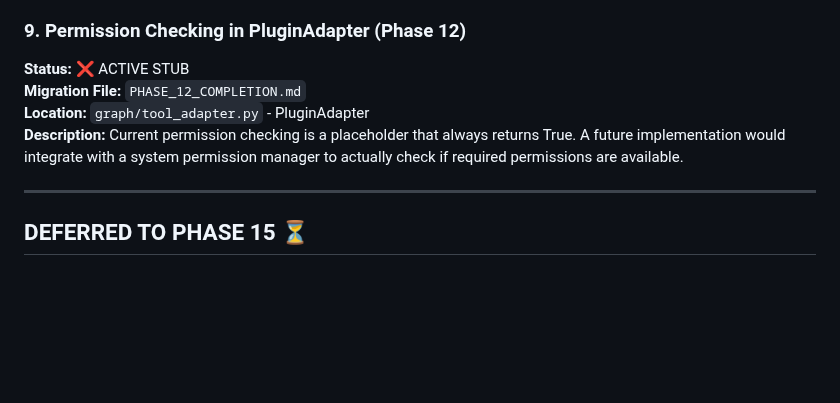
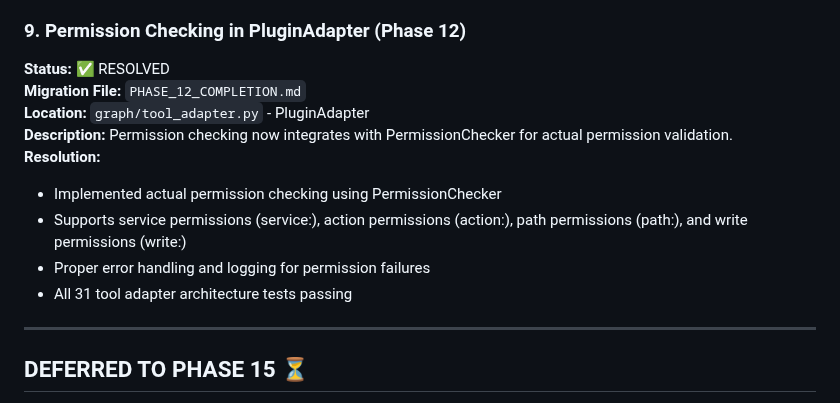
Before and after one commit to Hanan-Abbas/Operonix, a Markdown page: migration/STUB_INVENTORY.md, the part around the change. Rendered like a GitHub page; blank space fills up the shorter version.

```diff
--- a/migration/STUB_INVENTORY.md
+++ b/migration/STUB_INVENTORY.md
@@ -154,10 +154,15 @@
 **Description:** ContextValidator integration is present but the validation logic is not fully implemented. The service is called but the validation results are not used to block execution.
 
 ### 9. Permission Checking in PluginAdapter (Phase 12)
-**Status:** ❌ ACTIVE STUB
+**Status:** ✅ RESOLVED
 **Migration File:** `PHASE_12_COMPLETION.md`
 **Location:** `graph/tool_adapter.py` - PluginAdapter
-**Description:** Current permission checking is a placeholder that always returns True. A future implementation would integrate with a system permission manager to actually check if required permissions are available.
+**Description:** Permission checking now integrates with PermissionChecker for actual permission validation.
+**Resolution:**
+- Implemented actual permission checking using PermissionChecker
+- Supports service permissions (service:), action permissions (action:), path permissions (path:), and write permissions (write:)
+- Proper error handling and logging for permission failures
+- All 31 tool adapter architecture tests passing
 
 ---
 
```
